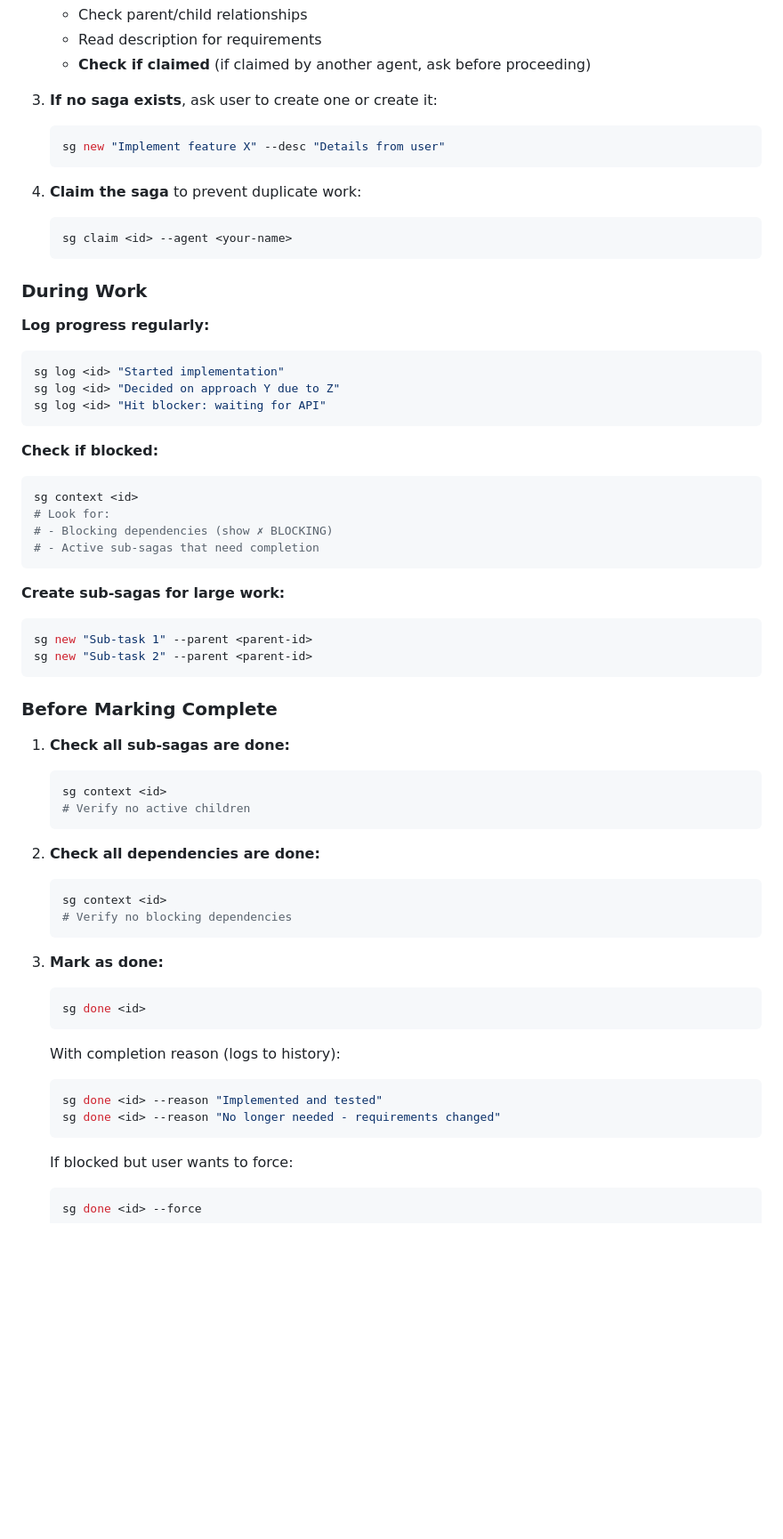
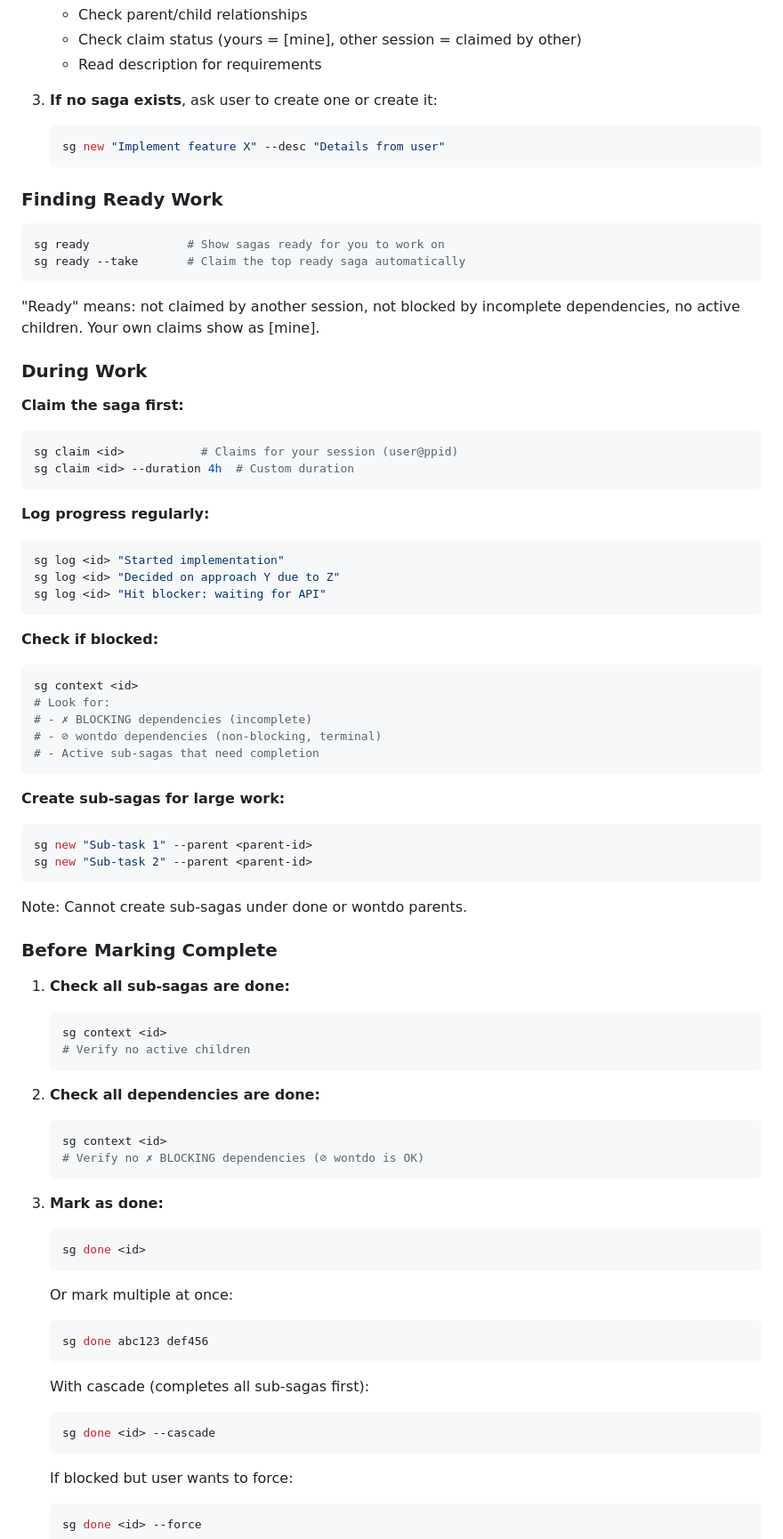
Before and after one commit to sleeplesslord/saga, a Markdown page: skills/saga/SKILL.md, the part around one of its changes. Shown at 89% size. GitHub-like rendering; blank space fills up the shorter version.

````diff
--- a/skills/saga/SKILL.md
+++ b/skills/saga/SKILL.md
@@ -83,18 +98,28 @@ sg ready                           # List unblocked, unclaimed sagas
    - Check parent/child relationships
+   - Check claim status (yours = [mine], other session = claimed by other)
    - Read description for requirements
-   - **Check if claimed** (if claimed by another agent, ask before proceeding)
 
 3. **If no saga exists**, ask user to create one or create it:
    ```bash
    sg new "Implement feature X" --desc "Details from user"
    ```
 
-4. **Claim the saga** to prevent duplicate work:
-   ```bash
-   sg claim <id> --agent <your-name>
-   ```
+### Finding Ready Work
+
+```bash
+sg ready              # Show sagas ready for you to work on
+sg ready --take       # Claim the top ready saga automatically
+```
+
+"Ready" means: not claimed by another session, not blocked by incomplete dependencies, no active children. Your own claims show as [mine].
 
 ### During Work
+
+**Claim the saga first:**
+```bash
+sg claim <id>           # Claims for your session (user@ppid)
+sg claim <id> --duration 4h  # Custom duration
+```
 
 **Log progress regularly:**
 ```bash
@@ -107,7 +132,8 @@ sg log <id> "Hit blocker: waiting for API"
 ```bash
 sg context <id>
 # Look for:
-# - Blocking dependencies (show ✗ BLOCKING)
+# - ✗ BLOCKING dependencies (incomplete)
+# - ⊘ wontdo dependencies (non-blocking, terminal)
 # - Active sub-sagas that need completion
 ```
 
@@ -116,6 +142,7 @@ sg context <id>
 sg new "Sub-task 1" --parent <parent-id>
 sg new "Sub-task 2" --parent <parent-id>
 ```
+Note: Cannot create sub-sagas under done or wontdo parents.
 
 ### Before Marking Complete
 
@@ -128,18 +155,20 @@ sg new "Sub-task 2" --parent <parent-id>
 2. **Check all dependencies are done:**
    ```bash
    sg context <id>
-   # Verify no blocking dependencies
+   # Verify no ✗ BLOCKING dependencies (⊘ wontdo is OK)
    ```
 
 3. **Mark as done:**
    ```bash
    sg done <id>
    ```
-
-   With completion reason (logs to history):
+   Or mark multiple at once:
    ```bash
-   sg done <id> --reason "Implemented and tested"
-   sg done <id> --reason "No longer needed - requirements changed"
+   sg done abc123 def456
+   ```
+   With cascade (completes all sub-sagas first):
+   ```bash
+   sg done <id> --cascade
    ```
 
    If blocked but user wants to force:
````
Also changed, not shown: other parts of skills/saga/SKILL.md (+121 -36 lines), 1 other file.
